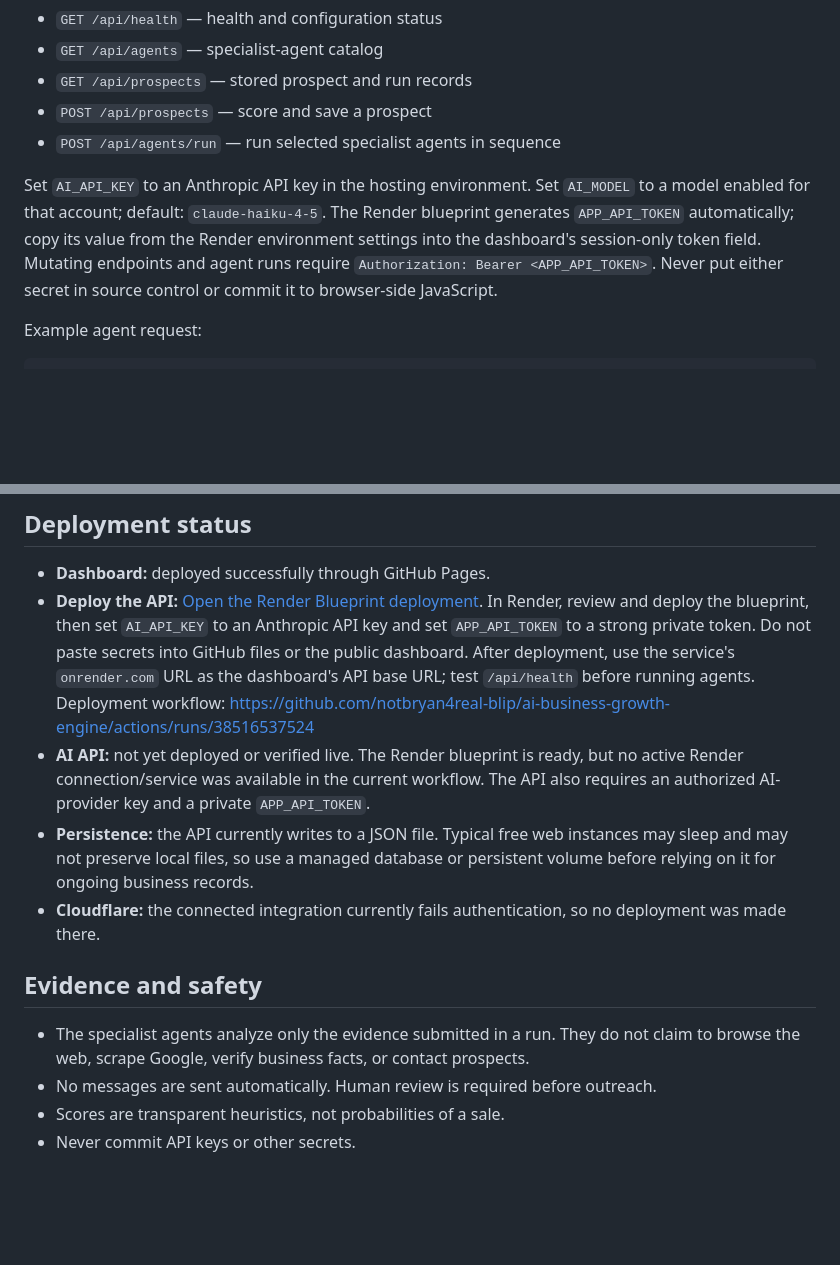
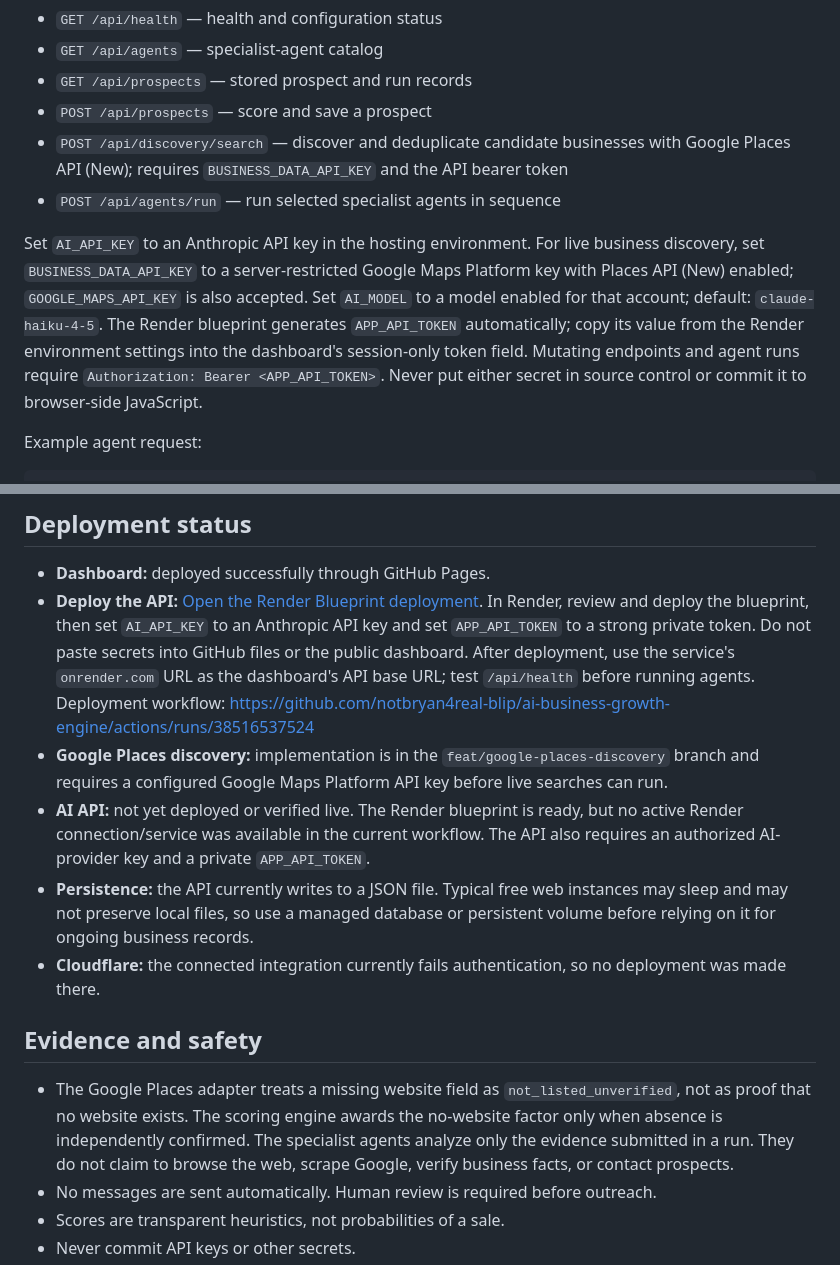
Before and after one commit to notbryan4real-blip/ai-business-growth-engine, a Markdown page: README.md, 2 parts joined by grey strips. GitHub-like rendering; blank space fills up the shorter version.

Commit message:
Document live discovery endpoint and setup

```diff
--- a/README.md
+++ b/README.md
@@ -32,9 +32,10 @@ API routes:
 - `GET /api/agents` — specialist-agent catalog
 - `GET /api/prospects` — stored prospect and run records
 - `POST /api/prospects` — score and save a prospect
+- `POST /api/discovery/search` — discover and deduplicate candidate businesses with Google Places API (New); requires `BUSINESS_DATA_API_KEY` and the API bearer token
 - `POST /api/agents/run` — run selected specialist agents in sequence
 
-Set `AI_API_KEY` to an Anthropic API key in the hosting environment. Set `AI_MODEL` to a model enabled for that account; default: `claude-haiku-4-5`. The Render blueprint generates `APP_API_TOKEN` automatically; copy its value from the Render environment settings into the dashboard's session-only token field. Mutating endpoints and agent runs require `Authorization: Bearer <APP_API_TOKEN>`. Never put either secret in source control or commit it to browser-side JavaScript.
+Set `AI_API_KEY` to an Anthropic API key in the hosting environment. For live business discovery, set `BUSINESS_DATA_API_KEY` to a server-restricted Google Maps Platform key with Places API (New) enabled; `GOOGLE_MAPS_API_KEY` is also accepted. Set `AI_MODEL` to a model enabled for that account; default: `claude-haiku-4-5`. The Render blueprint generates `APP_API_TOKEN` automatically; copy its value from the Render environment settings into the dashboard's session-only token field. Mutating endpoints and agent runs require `Authorization: Bearer <APP_API_TOKEN>`. Never put either secret in source control or commit it to browser-side JavaScript.
 
 Example agent request:
 
@@ -55,13 +56,14 @@ Example agent request:
 
 - **Dashboard:** deployed successfully through GitHub Pages.
 - **Deploy the API:** [Open the Render Blueprint deployment](https://render.com/deploy?repo=https://github.com/notbryan4real-blip/ai-business-growth-engine). In Render, review and deploy the blueprint, then set `AI_API_KEY` to an Anthropic API key and set `APP_API_TOKEN` to a strong private token. Do not paste secrets into GitHub files or the public dashboard. After deployment, use the service's `onrender.com` URL as the dashboard's API base URL; test `/api/health` before running agents. Deployment workflow: https://github.com/notbryan4real-blip/ai-business-growth-engine/actions/runs/38516537524
+- **Google Places discovery:** implementation is in the `feat/google-places-discovery` branch and requires a configured Google Maps Platform API key before live searches can run.
 - **AI API:** not yet deployed or verified live. The Render blueprint is ready, but no active Render connection/service was available in the current workflow. The API also requires an authorized AI-provider key and a private `APP_API_TOKEN`.
 - **Persistence:** the API currently writes to a JSON file. Typical free web instances may sleep and may not preserve local files, so use a managed database or persistent volume before relying on it for ongoing business records.
 - **Cloudflare:** the connected integration currently fails authentication, so no deployment was made there.
 
 ## Evidence and safety
 
-- The specialist agents analyze only the evidence submitted in a run. They do not claim to browse the web, scrape Google, verify business facts, or contact prospects.
+- The Google Places adapter treats a missing website field as `not_listed_unverified`, not as proof that no website exists. The scoring engine awards the no-website factor only when absence is independently confirmed. The specialist agents analyze only the evidence submitted in a run. They do not claim to browse the web, scrape Google, verify business facts, or contact prospects.
 - No messages are sent automatically. Human review is required before outreach.
 - Scores are transparent heuristics, not probabilities of a sale.
 - Never commit API keys or other secrets.
```
